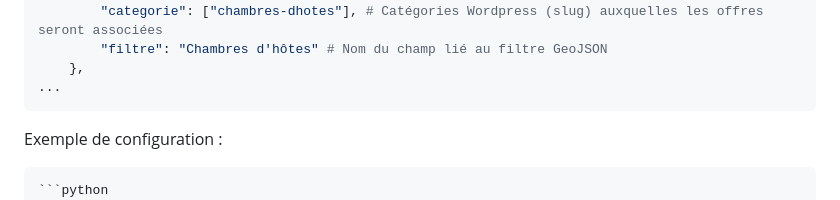
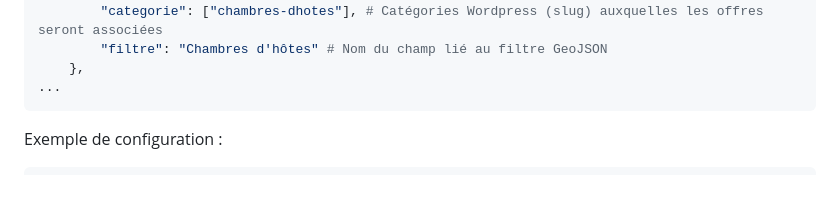
Before and after one commit to nafralt/Tourinsoft-Wordpress-Sync, a Markdown page: README.md, the part around the change. Drawn GitHub-style.

````diff
--- a/README.md
+++ b/README.md
@@ -37,7 +37,6 @@ FLUX = {
 
 Exemple de configuration :
 ```python
-```python
 PHOTOS_PATH = "/var/www/tourinsoft/img" # Chemin du dossier où les photos téléchargées depuis Tourinsoft seront stockés
 LOG_PATH = "/var/www/tourinsoft/log/wp_sync.log" # Chemin du fichier à créer pour écrire les logs
 GEOJSON_PATH = "/var/www/tourinsoft/coordonnees.json" # Chemin du fichier JSON au format GeoJSON à créer
````
